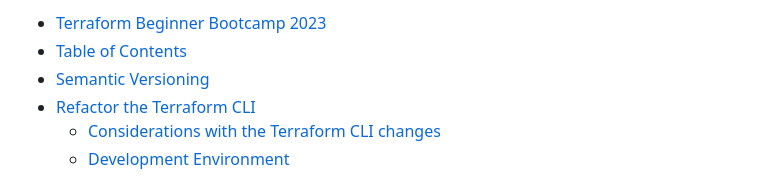
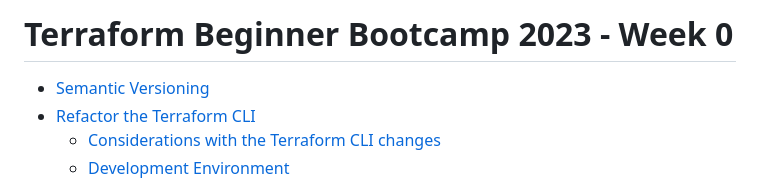
Before and after one commit to EOyebamiji/terraform-beginner-bootcamp-2023, a Markdown page: journal/Week-0.md, the part around the change. Drawn GitHub-style.

```diff
--- a/journal/Week-0.md
+++ b/journal/Week-0.md
@@ -1,5 +1,5 @@
-- [Terraform Beginner Bootcamp 2023](#terraform-beginner-bootcamp-2023)
-- [Table of Contents](#table-of-contents)
+# Terraform Beginner Bootcamp 2023 - Week 0
+
 - [Semantic Versioning](#semantic-versioning)
 - [Refactor the Terraform CLI](#refactor-the-terraform-cli)
   * [Considerations with the Terraform CLI changes](#considerations-with-the-terraform-cli-changes)
```
